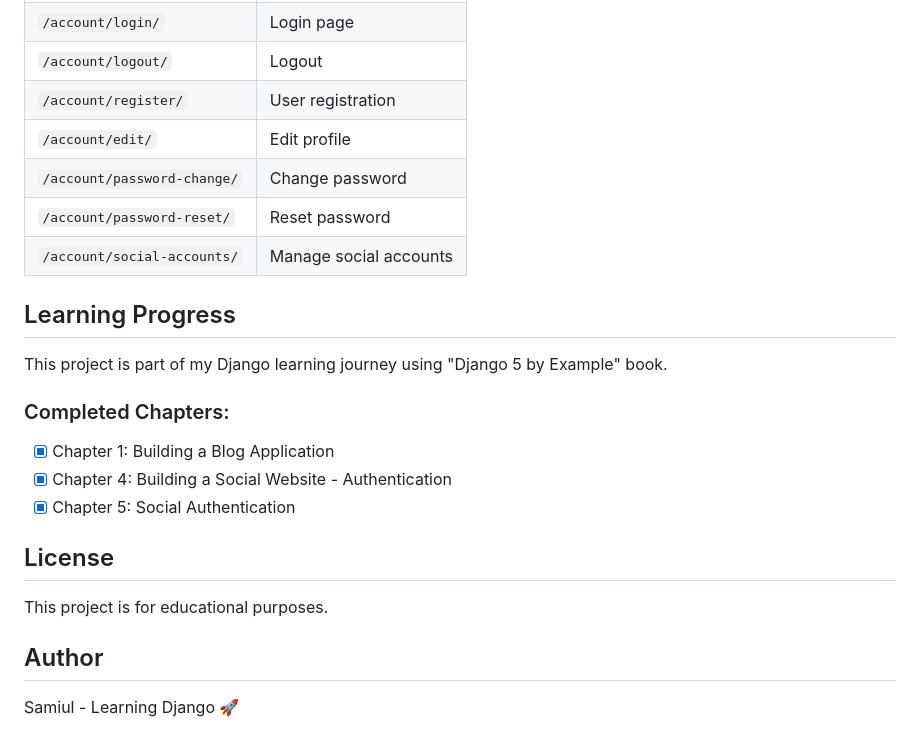
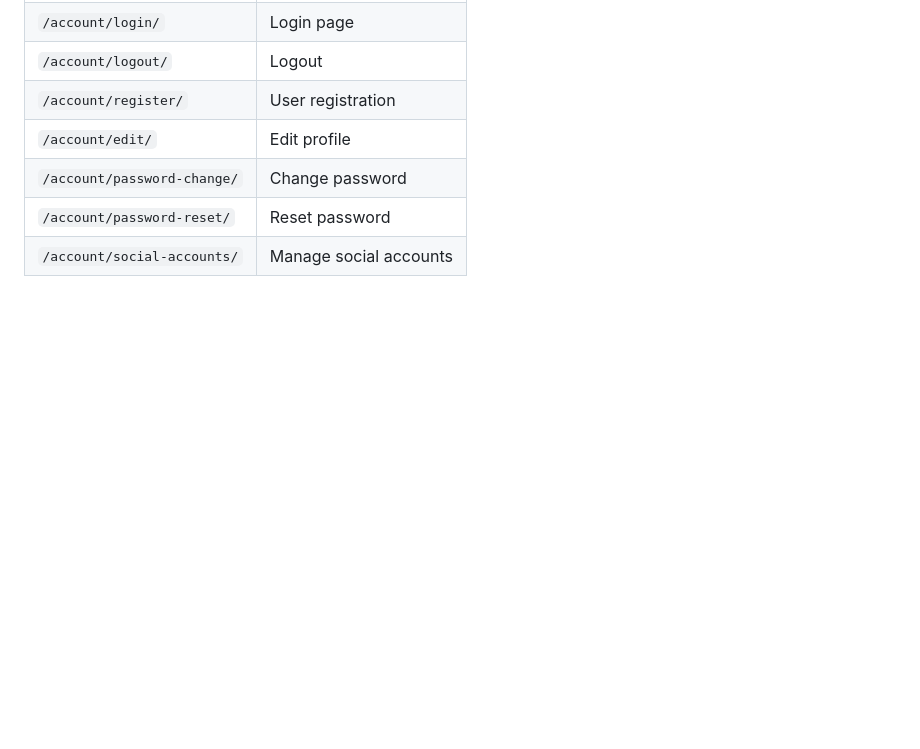
Before and after one commit to samiul2102013/BookmarksSocialAuth, a Markdown page: README.md, the part around the change. Rendered like a GitHub page; blank space fills up the shorter version.

Commit message:
updaed readme

```diff
--- a/README.md
+++ b/README.md
@@ -130,20 +130,3 @@ bookmarks/
 | `/account/password-change/` | Change password |
 | `/account/password-reset/` | Reset password |
 | `/account/social-accounts/` | Manage social accounts |
-
-## Learning Progress
-
-This project is part of my Django learning journey using "Django 5 by Example" book.
-
-### Completed Chapters:
-- [x] Chapter 1: Building a Blog Application
-- [x] Chapter 4: Building a Social Website - Authentication
-- [x] Chapter 5: Social Authentication
-
-## License
-
-This project is for educational purposes.
-
-## Author
-
-Samiul - Learning Django 🚀
```
